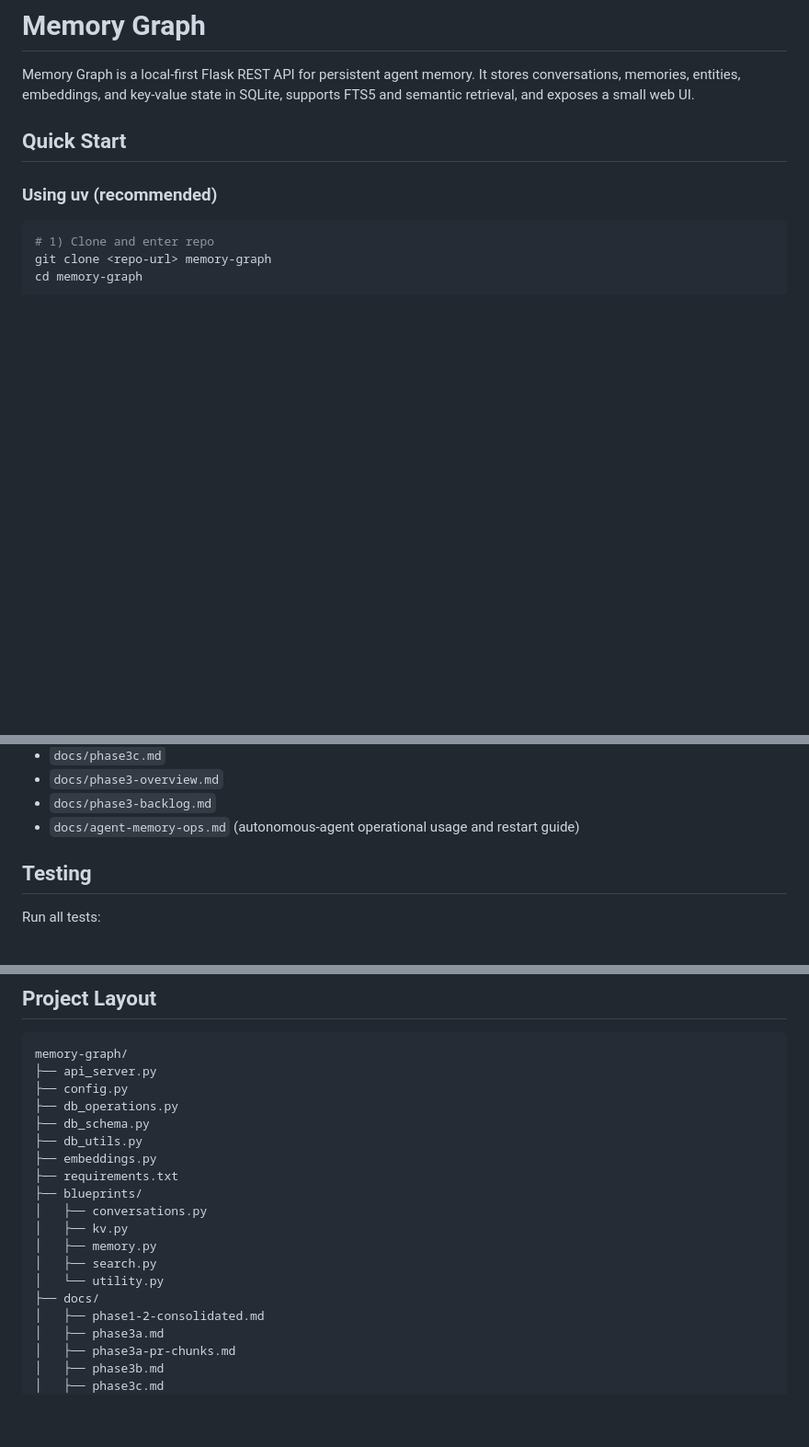
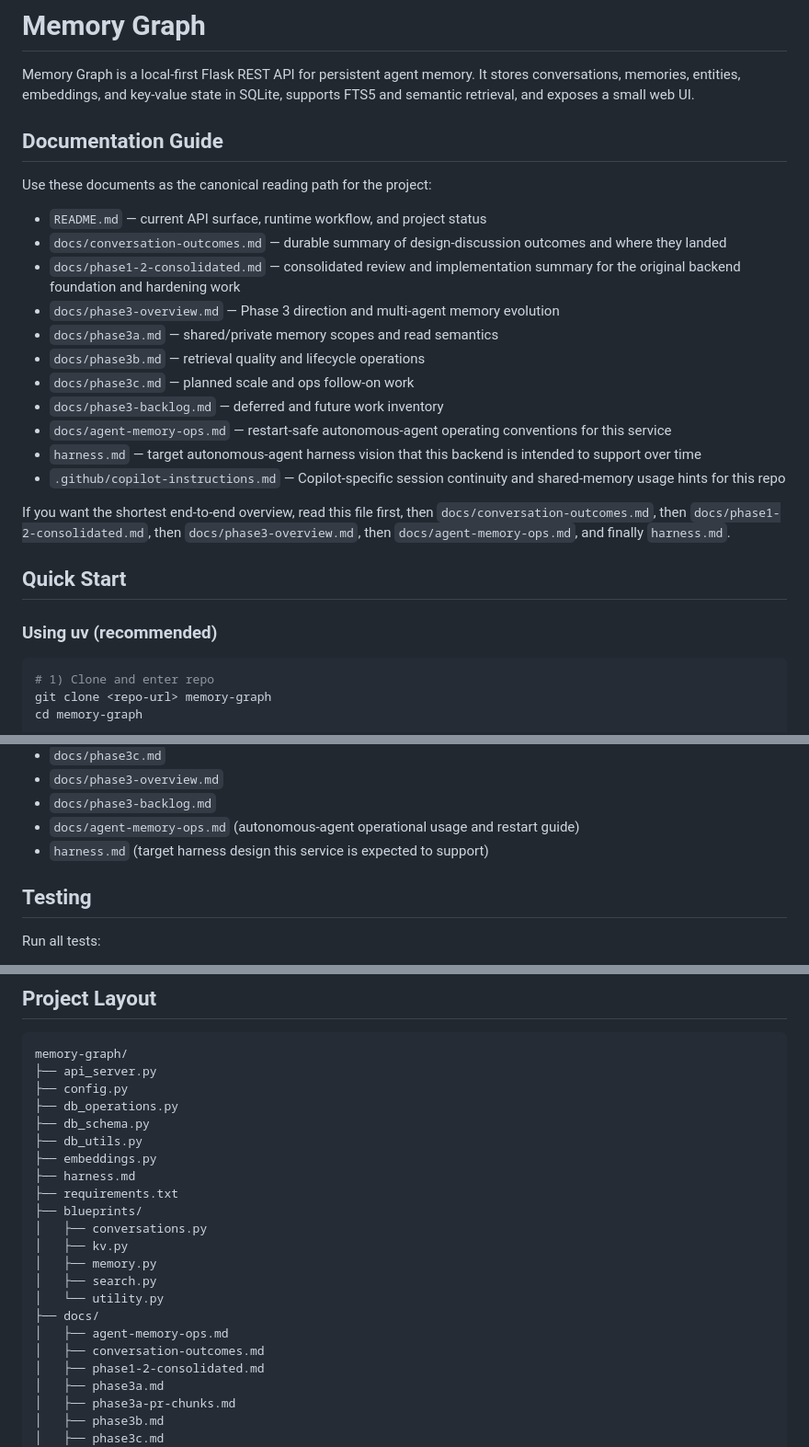
Before and after one commit to varigg/memory-graph, a Markdown page: README.md, 3 parts joined by grey strips. Shown at 92% size. GitHub-like rendering; blank space fills up the shorter version.

```diff
--- a/README.md
+++ b/README.md
@@ -3,6 +3,24 @@
 Memory Graph is a local-first Flask REST API for persistent agent memory.
 It stores conversations, memories, entities, embeddings, and key-value state in
 SQLite, supports FTS5 and semantic retrieval, and exposes a small web UI.
+
+## Documentation Guide
+
+Use these documents as the canonical reading path for the project:
+
+- `README.md` — current API surface, runtime workflow, and project status
+- `docs/conversation-outcomes.md` — durable summary of design-discussion outcomes and where they landed
+- `docs/phase1-2-consolidated.md` — consolidated review and implementation summary for the original backend foundation and hardening work
+- `docs/phase3-overview.md` — Phase 3 direction and multi-agent memory evolution
+- `docs/phase3a.md` — shared/private memory scopes and read semantics
+- `docs/phase3b.md` — retrieval quality and lifecycle operations
+- `docs/phase3c.md` — planned scale and ops follow-on work
+- `docs/phase3-backlog.md` — deferred and future work inventory
+- `docs/agent-memory-ops.md` — restart-safe autonomous-agent operating conventions for this service
+- `harness.md` — target autonomous-agent harness vision that this backend is intended to support over time
+- `.github/copilot-instructions.md` — Copilot-specific session continuity and shared-memory usage hints for this repo
+
+If you want the shortest end-to-end overview, read this file first, then `docs/conversation-outcomes.md`, then `docs/phase1-2-consolidated.md`, then `docs/phase3-overview.md`, then `docs/agent-memory-ops.md`, and finally `harness.md`.
 
 ## Quick Start
 
@@ -258,6 +276,7 @@ See:
 - `docs/phase3-overview.md`
 - `docs/phase3-backlog.md`
 - `docs/agent-memory-ops.md` (autonomous-agent operational usage and restart guide)
+- `harness.md` (target harness design this service is expected to support)
 
 ## Testing
 
@@ -281,6 +300,7 @@ memory-graph/
 ├── db_schema.py
 ├── db_utils.py
 ├── embeddings.py
+├── harness.md
 ├── requirements.txt
 ├── blueprints/
 │   ├── conversations.py
@@ -289,6 +309,8 @@ memory-graph/
 │   ├── search.py
 │   └── utility.py
 ├── docs/
+│   ├── agent-memory-ops.md
+│   ├── conversation-outcomes.md
 │   ├── phase1-2-consolidated.md
 │   ├── phase3a.md
 │   ├── phase3a-pr-chunks.md
```
Also changed, not shown: docs/conversation-outcomes.md (added, +52 -0 lines).
